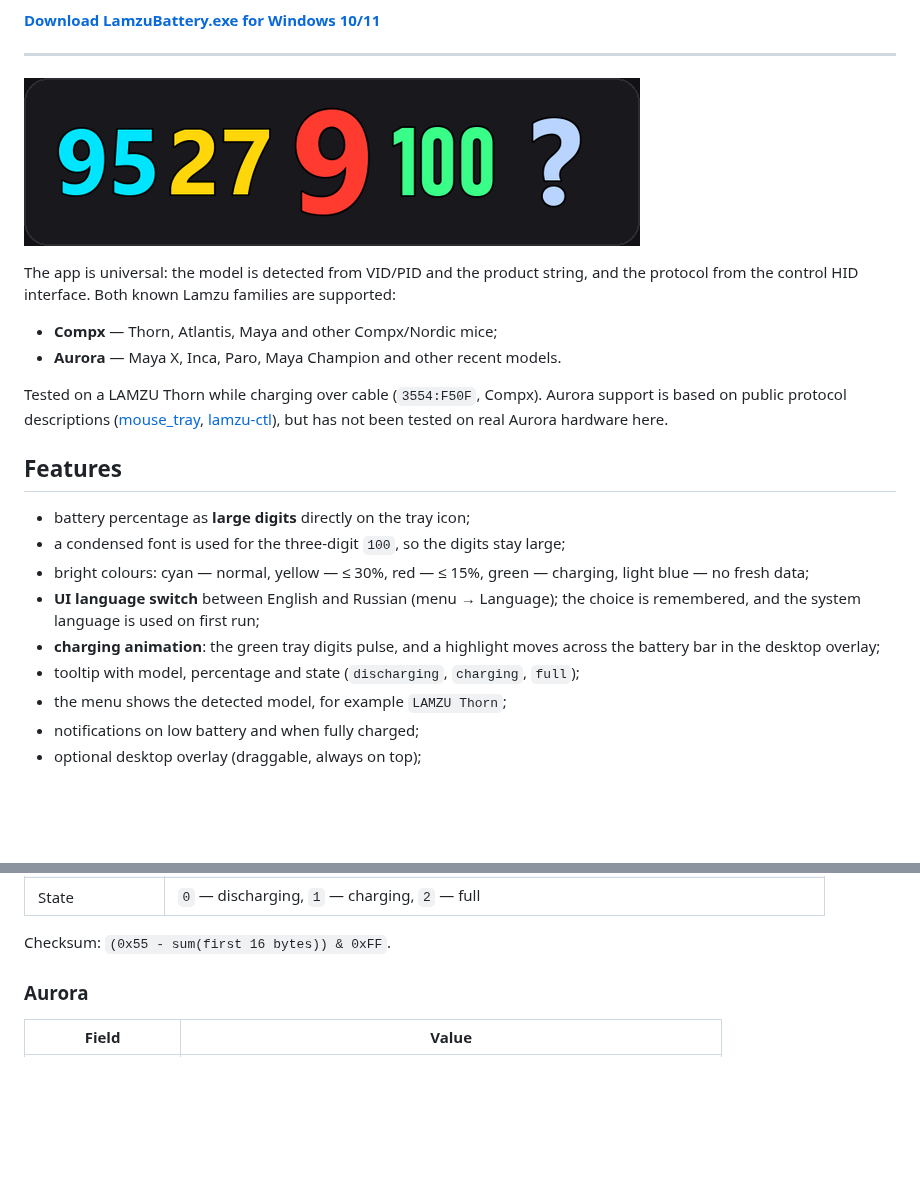
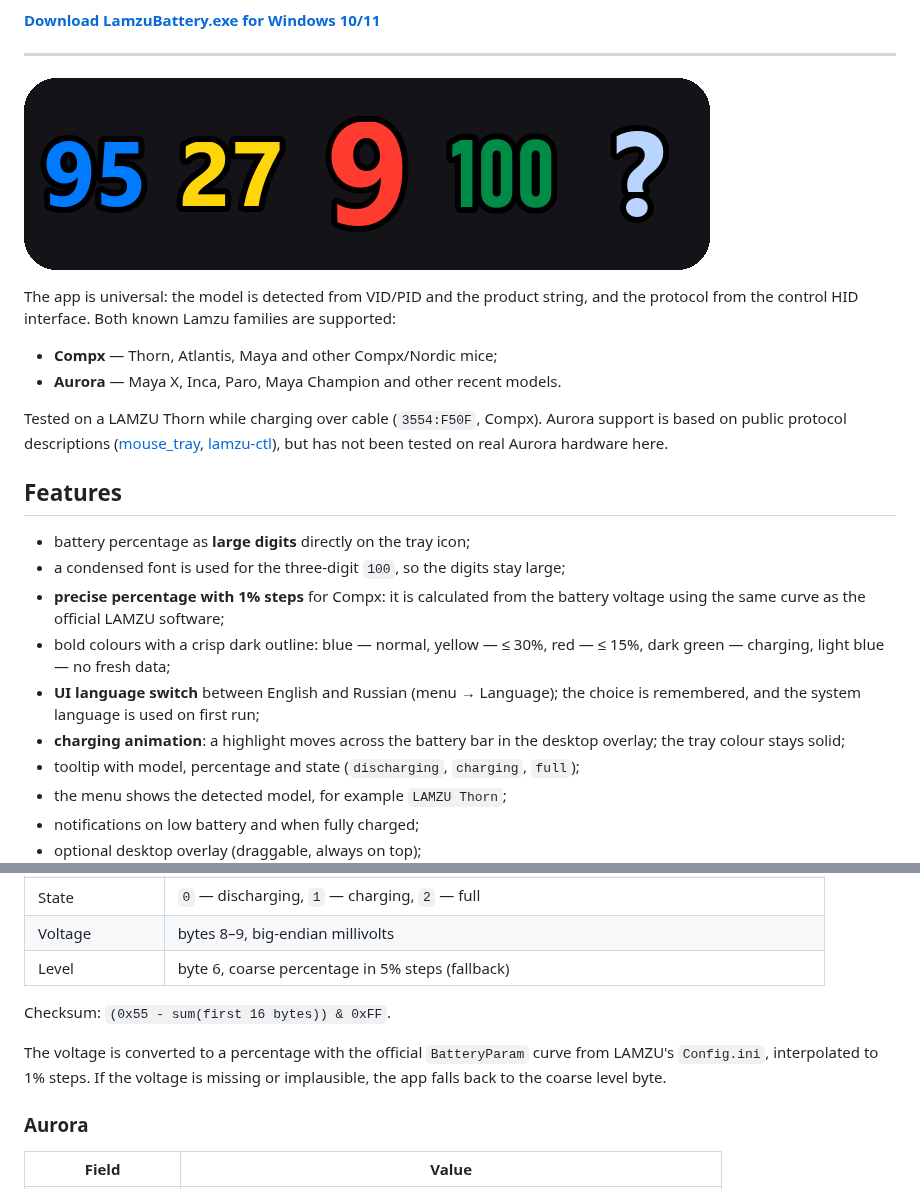
Before and after one commit to lavandiI/lamzu-battery, a Markdown page: README.md, 2 parts joined by grey strips. Rendered like a GitHub page; pictures changed too: docs/preview.png; blank space fills up the shorter version.

Commit message:
feat: precise voltage-based percentage and blue/dark-green palette

```diff
--- a/README.md
+++ b/README.md
@@ -36,12 +36,14 @@ real Aurora hardware here.
 
 - battery percentage as **large digits** directly on the tray icon;
 - a condensed font is used for the three-digit `100`, so the digits stay large;
-- bright colours: cyan — normal, yellow — ≤ 30%, red — ≤ 15%, green — charging,
-  light blue — no fresh data;
+- **precise percentage with 1% steps** for Compx: it is calculated from the
+  battery voltage using the same curve as the official LAMZU software;
+- bold colours with a crisp dark outline: blue — normal, yellow — ≤ 30%,
+  red — ≤ 15%, dark green — charging, light blue — no fresh data;
 - **UI language switch** between English and Russian (menu → Language); the
   choice is remembered, and the system language is used on first run;
-- **charging animation**: the green tray digits pulse, and a highlight moves
-  across the battery bar in the desktop overlay;
+- **charging animation**: a highlight moves across the battery bar in the
+  desktop overlay; the tray colour stays solid;
 - tooltip with model, percentage and state (`discharging`, `charging`, `full`);
 - the menu shows the detected model, for example `LAMZU Thorn`;
 - notifications on low battery and when fully charged;
@@ -138,6 +140,12 @@ the official software.
 | State | `0` — discharging, `1` — charging, `2` — full |
+| Voltage | bytes 8–9, big-endian millivolts |
+| Level | byte 6, coarse percentage in 5% steps (fallback) |
 
 Checksum: `(0x55 - sum(first 16 bytes)) & 0xFF`.
+
+The voltage is converted to a percentage with the official `BatteryParam`
+curve from LAMZU's `Config.ini`, interpolated to 1% steps. If the voltage is
+missing or implausible, the app falls back to the coarse level byte.
 
 ### Aurora
 
```
Also changed, not shown: other parts of README.md (+1 -1 lines), README.ru.md (+13 -5 lines), 5 other files.
